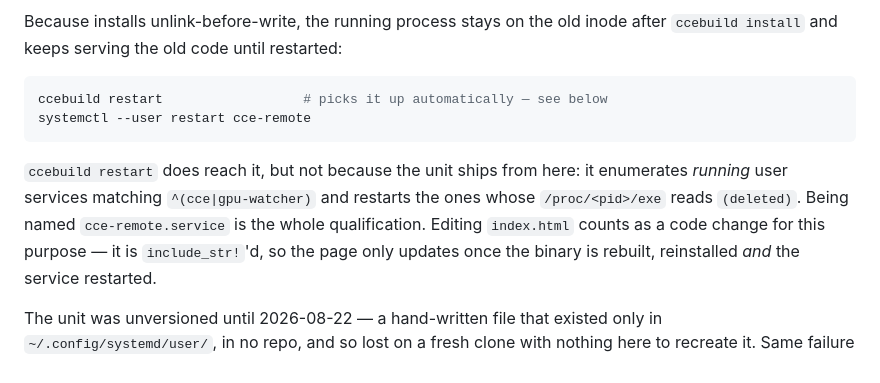
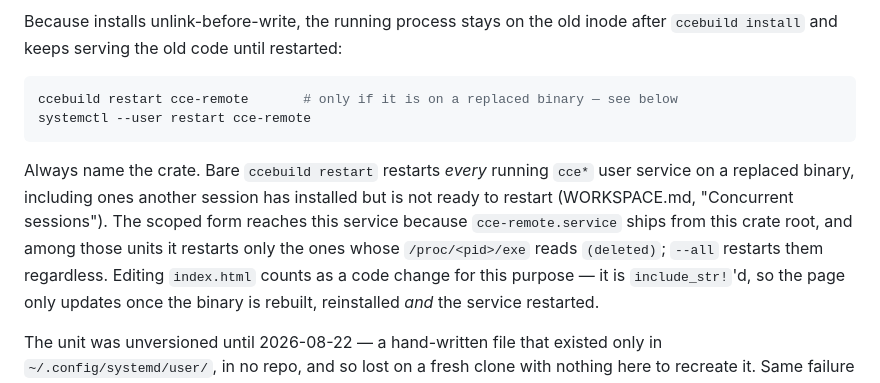
Before and after one commit to lsgalante/cce-remote, a Markdown page: CLAUDE.md, the part around the change. GitHub-like rendering.

Commit message:
Scope CLAUDE.md's restart advice to this crate
It recommended bare `ccebuild restart`, which restarts every running cce
user service on a replaced binary, including other sessions' work that
is not ready to restart. Use `ccebuild restart cce-remote`, and say why
the scoped form reaches the unit: it ships from this crate root.

Co-Authored-By: Claude Opus 5.5 <noreply@anthropic.com>

````diff
--- a/CLAUDE.md
+++ b/CLAUDE.md
@@ -337,14 +337,16 @@ Because installs unlink-before-write, the running process stays on the old inode
 `ccebuild install` and keeps serving the old code until restarted:
 
 ```sh
-ccebuild restart                  # picks it up automatically — see below
+ccebuild restart cce-remote       # only if it is on a replaced binary — see below
 systemctl --user restart cce-remote
 ```
 
-`ccebuild restart` does reach it, but not because the unit ships from here: it
-enumerates *running* user services matching `^(cce|gpu-watcher)` and restarts the ones
-whose `/proc/<pid>/exe` reads `(deleted)`. Being named `cce-remote.service` is the whole
-qualification. Editing `index.html` counts as a code change for this purpose — it is
+Always name the crate. Bare `ccebuild restart` restarts *every* running `cce*` user
+service on a replaced binary, including ones another session has installed but is not
+ready to restart (WORKSPACE.md, "Concurrent sessions"). The scoped form reaches this
+service because `cce-remote.service` ships from this crate root, and among those units
+it restarts only the ones whose `/proc/<pid>/exe` reads `(deleted)`; `--all` restarts
+them regardless. Editing `index.html` counts as a code change for this purpose — it is
 `include_str!`'d, so the page only updates once the binary is rebuilt, reinstalled *and*
 the service restarted.
 
````
